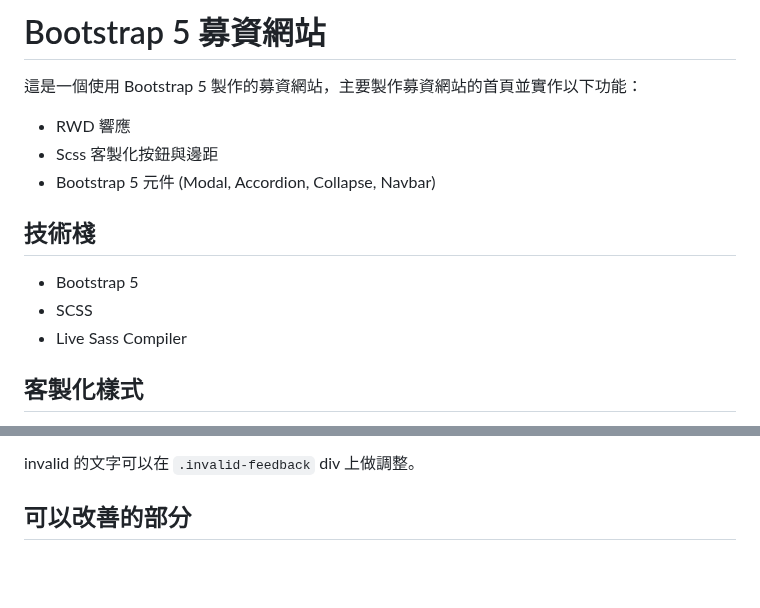
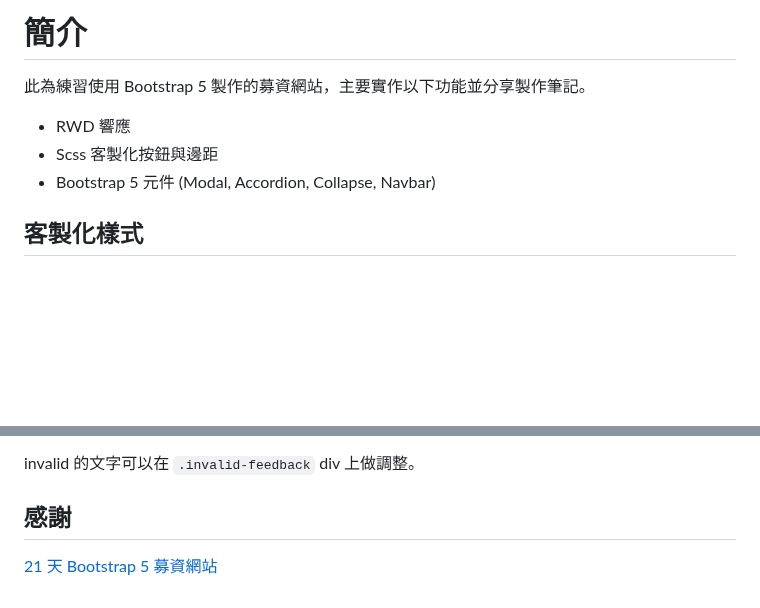
Before and after one commit to mercury2508/Bootstrap5-fundraising, a Markdown page: README.md, 2 parts joined by grey strips. Rendered like a GitHub page; blank space fills up the shorter version.

Commit message:
修改 README

```diff
--- a/README.md
+++ b/README.md
@@ -1,14 +1,9 @@
-# Bootstrap 5 募資網站
-這是一個使用 Bootstrap 5 製作的募資網站，主要製作募資網站的首頁並實作以下功能：
+# 簡介
+此為練習使用 Bootstrap 5 製作的募資網站，主要實作以下功能並分享製作筆記。
 
 - RWD 響應
 - Scss 客製化按鈕與邊距
 - Bootstrap 5 元件 (Modal, Accordion, Collapse, Navbar)
-
-## 技術棧
-- Bootstrap 5
-- SCSS
-- Live Sass Compiler
 
 ## 客製化樣式
 1. 以 NPM 下載 Bootstrap 後，為了自定義，從專案資料夾內的 node_modules/bootstrap/scss，將 _variables.scss 和 _utilities.scss 複製一份貼到 custom 資料夾以便管理。檔案結構可以參考 Bootstrap 的[官方文件](https://bootstrap5.hexschool.com/docs/5.0/customize/sass/)。
@@ -128,4 +123,5 @@ form 上方的水平線，先做外層容器 `.position-relative` div，裡面
 
 invalid 的文字可以在 `.invalid-feedback` div 上做調整。
 
-## 可以改善的部分
+## 感謝
+[21 天 Bootstrap 5 募資網站](https://hackmd.io/@YmcMgo-NSKOqgTGAjl_5tg/ryar-vGOd/%2FNdGKchTeRBqbkTMiQ2HSmw)
```
